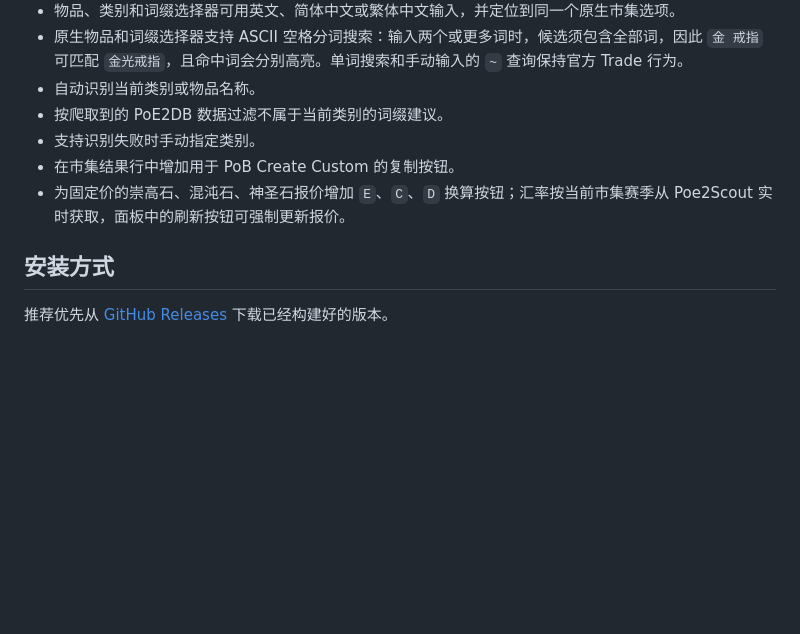
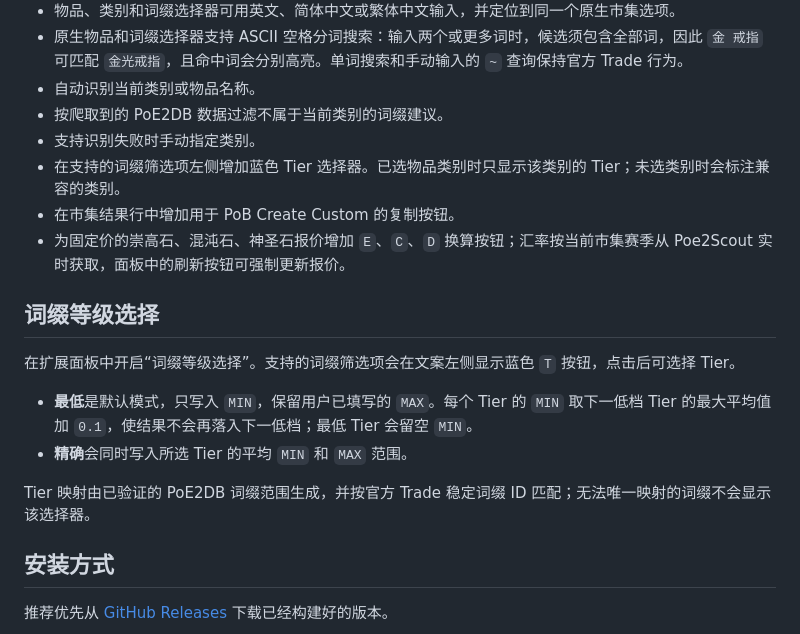
Before and after one commit to WAY29/poe2-marketwright, a Markdown page: README.zh-CN.md, the part around the change. GitHub-like rendering; blank space fills up the shorter version.

```diff
--- a/README.zh-CN.md
+++ b/README.zh-CN.md
@@ -14,8 +14,18 @@ PoE2 Marketwright 是一个面向《流放之路 2》官方市集页面的浏览
 - 自动识别当前类别或物品名称。
 - 按爬取到的 PoE2DB 数据过滤不属于当前类别的词缀建议。
 - 支持识别失败时手动指定类别。
+- 在支持的词缀筛选项左侧增加蓝色 Tier 选择器。已选物品类别时只显示该类别的 Tier；未选类别时会标注兼容的类别。
 - 在市集结果行中增加用于 PoB Create Custom 的复制按钮。
 - 为固定价的崇高石、混沌石、神圣石报价增加 `E`、`C`、`D` 换算按钮；汇率按当前市集赛季从 Poe2Scout 实时获取，面板中的刷新按钮可强制更新报价。
+
+## 词缀等级选择
+
+在扩展面板中开启“词缀等级选择”。支持的词缀筛选项会在文案左侧显示蓝色 `T` 按钮，点击后可选择 Tier。
+
+- **最低**是默认模式，只写入 `MIN`，保留用户已填写的 `MAX`。每个 Tier 的 `MIN` 取下一低档 Tier 的最大平均值加 `0.1`，使结果不会再落入下一低档；最低 Tier 会留空 `MIN`。
+- **精确**会同时写入所选 Tier 的平均 `MIN` 和 `MAX` 范围。
+
+Tier 映射由已验证的 PoE2DB 词缀范围生成，并按官方 Trade 稳定词缀 ID 匹配；无法唯一映射的词缀不会显示该选择器。
 
 ## 安装方式
 
```
Also changed, not shown: README.md (+10 -0 lines).
